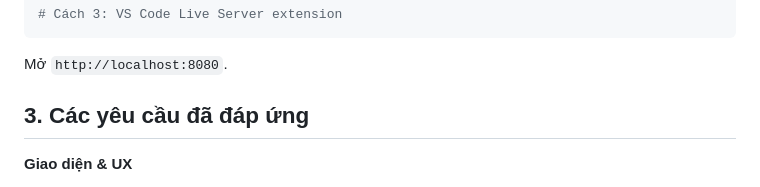
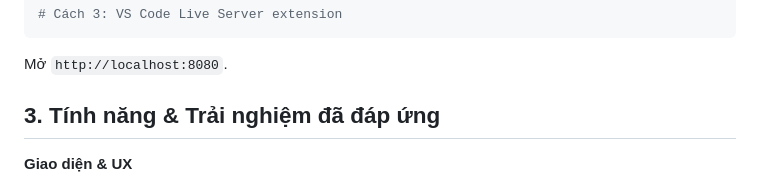
Before and after one commit to huynhtamdoan2606/vesta-landing-page, a Markdown page: README.md, the part around the change. Rendered like a GitHub page.

```diff
--- a/README.md
+++ b/README.md
@@ -44,7 +44,7 @@ npx serve .
 
 Mở `http://localhost:8080`.
 
-## 3. Các yêu cầu đã đáp ứng
+## 3. Tính năng & Trải nghiệm đã đáp ứng
 
 **Giao diện & UX**
 - Hero, tính năng nổi bật, thông số kỹ thuật, form đăng ký nhận tin (đủ 4 khối bắt buộc)
```
